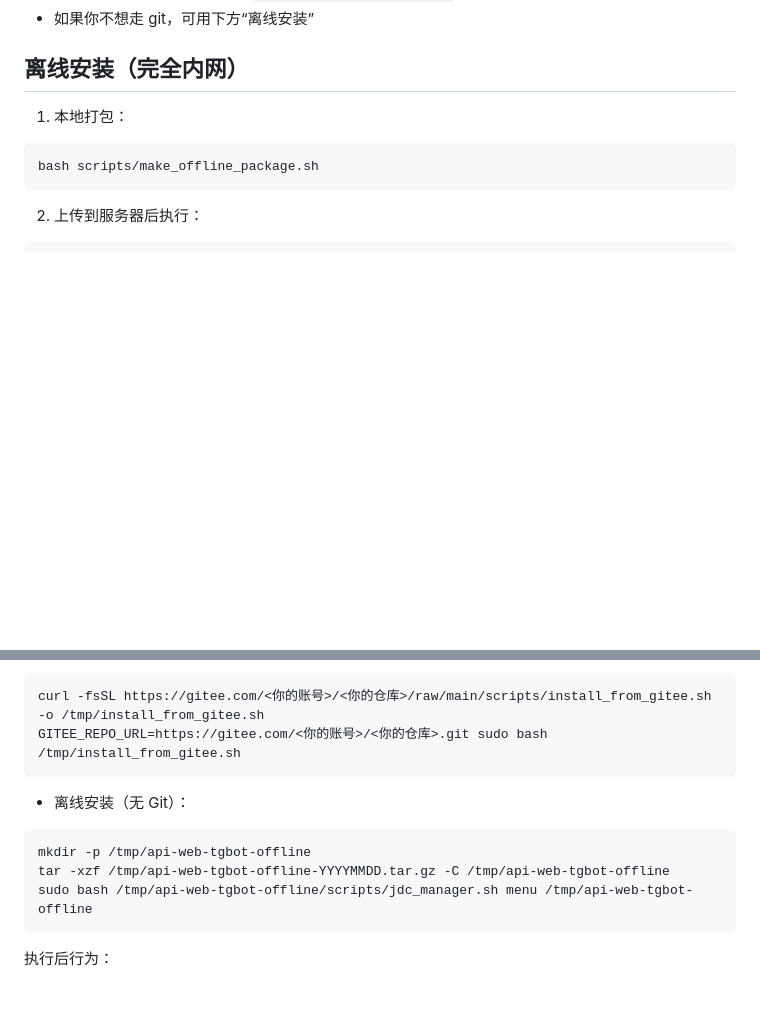
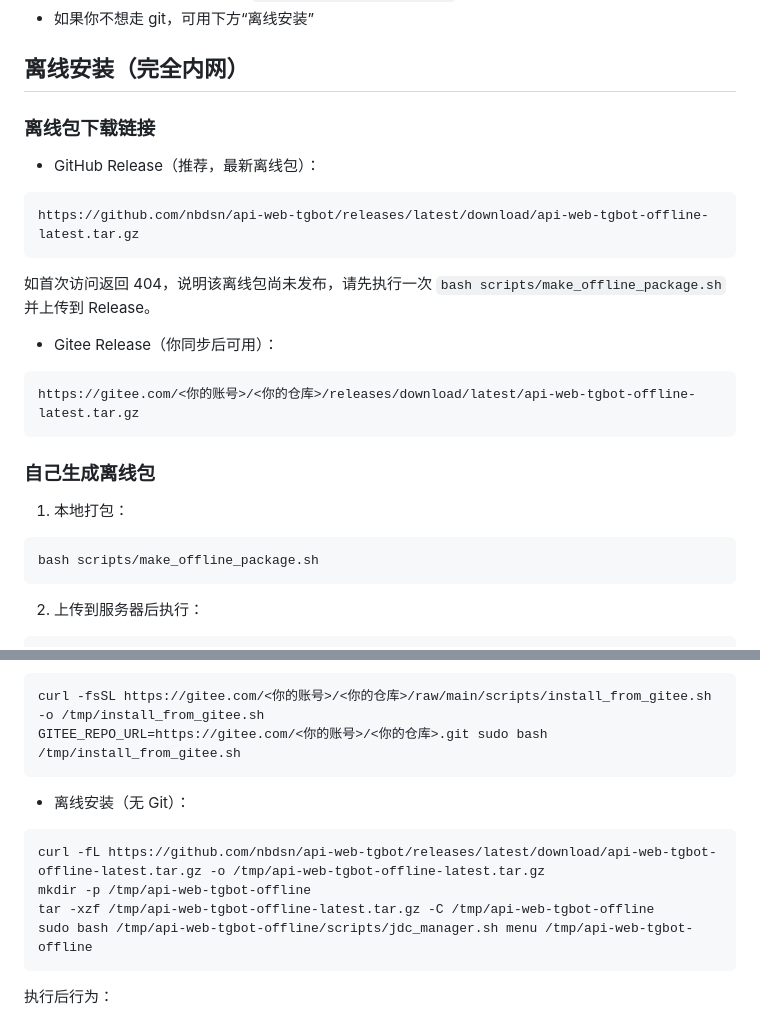
Before and after one commit to nbdsn/api-web-tgbot, a Markdown page: README.md, 2 parts joined by grey strips. Rendered like a GitHub page; blank space fills up the shorter version.

Commit message:
docs: add offline package download links for github and gitee

````diff
--- a/README.md
+++ b/README.md
@@ -47,6 +47,24 @@ GITEE_REPO_URL=https://gitee.com/<你的账号>/<你的仓库>.git sudo bash /tm
 
 ## 离线安装（完全内网）
 
+### 离线包下载链接
+
+- GitHub Release（推荐，最新离线包）：
+
+```text
+https://github.com/nbdsn/api-web-tgbot/releases/latest/download/api-web-tgbot-offline-latest.tar.gz
+```
+
+如首次访问返回 404，说明该离线包尚未发布，请先执行一次 `bash scripts/make_offline_package.sh` 并上传到 Release。
+
+- Gitee Release（你同步后可用）：
+
+```text
+https://gitee.com/<你的账号>/<你的仓库>/releases/download/latest/api-web-tgbot-offline-latest.tar.gz
+```
+
+### 自己生成离线包
+
 1. 本地打包：
 
 ```bash
@@ -79,8 +97,9 @@ GITEE_REPO_URL=https://gitee.com/<你的账号>/<你的仓库>.git sudo bash /tm
 - 离线安装（无 Git）：
 
 ```bash
+curl -fL https://github.com/nbdsn/api-web-tgbot/releases/latest/download/api-web-tgbot-offline-latest.tar.gz -o /tmp/api-web-tgbot-offline-latest.tar.gz
 mkdir -p /tmp/api-web-tgbot-offline
-tar -xzf /tmp/api-web-tgbot-offline-YYYYMMDD.tar.gz -C /tmp/api-web-tgbot-offline
+tar -xzf /tmp/api-web-tgbot-offline-latest.tar.gz -C /tmp/api-web-tgbot-offline
 sudo bash /tmp/api-web-tgbot-offline/scripts/jdc_manager.sh menu /tmp/api-web-tgbot-offline
 ```
 
````
